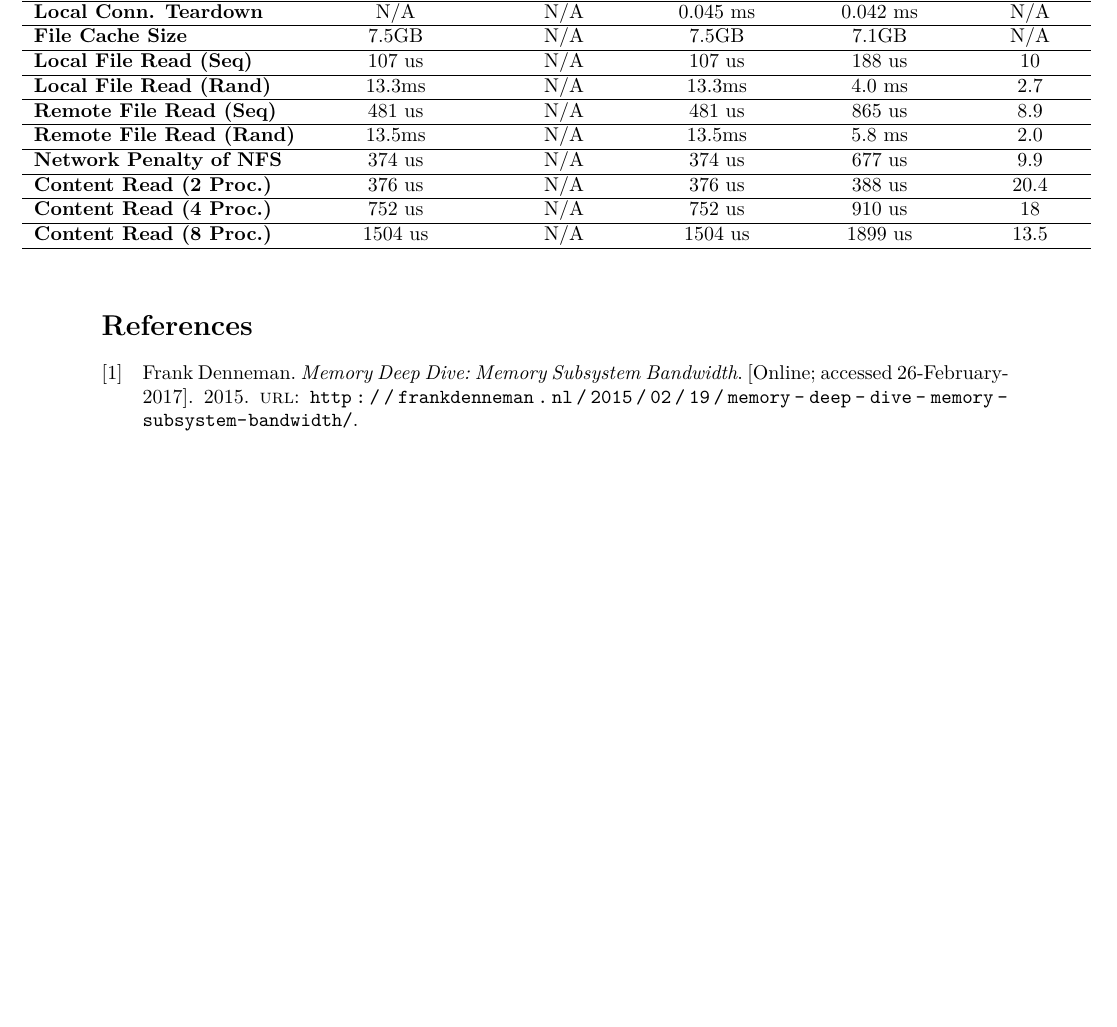
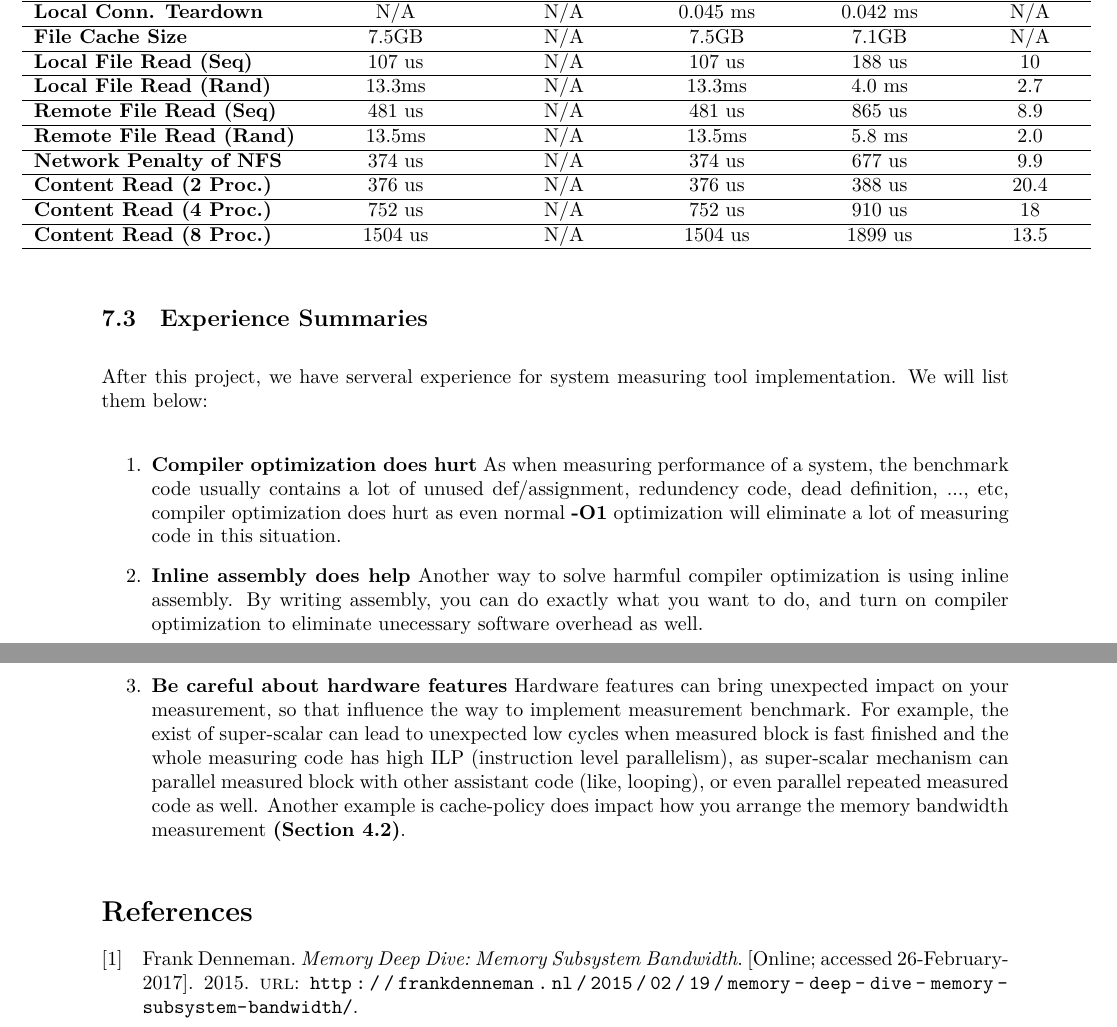
Before and after one commit to cutylewiwi/SystemMeasurement, a LaTeX document (Report/Report.tex, which reads Report/Chapters/keng.tex): part of page 24 of 25 before the commit and two parts of pages 24 and 25 of 25 after it, the two joined at a grey line, cut so that both start at the same text, the shorter picture padded with empty space. Compiled offline with XeLaTeX.

Commit message:
summary section

```diff
--- a/Report/Chapters/keng.tex
+++ b/Report/Chapters/keng.tex
@@ -122,3 +122,13 @@ Here we summary all the results we have in \textbf{Table \ref{Summary_Table}}
   \end{threeparttable}
   \label{Summary_Table}
 \end{table}
+
+\subsection{Experience Summaries}
+
+After this project, we have serveral experience for system measuring tool implementation. We will list them below:
+
+\begin{enumerate}
+    \item \textbf{Compiler optimization does hurt} As when measuring performance of a system, the benchmark code usually contains a lot of unused def/assignment, redundency code, dead definition, ..., etc, compiler optimization does hurt as even normal \textbf{-O1} optimization will eliminate a lot of measuring code in this situation.
+    \item \textbf{Inline assembly does help} Another way to solve harmful compiler optimization is using inline assembly. By writing assembly, you can do exactly what you want to do, and turn on compiler optimization to eliminate unecessary software overhead as well.
+    \item \textbf{Be careful about hardware features} Hardware features can bring unexpected impact on your measurement, so that influence the way to implement measurement benchmark. For example, the exist of super-scalar can lead to unexpected low cycles when measured block is fast finished and the whole measuring code has high ILP (instruction level parallelism), as super-scalar mechanism can parallel measured block with other assistant code (like, looping), or even parallel repeated measured code as well. Another example is cache-policy does impact how you arrange the memory bandwidth measurement \textbf{(Section \ref{sec:memorybandwidth})}.
+\end{enumerate}
```
Also changed, not shown: Report/Chapters/memory.tex (+1 -1 lines), Report/Report.pdf.
